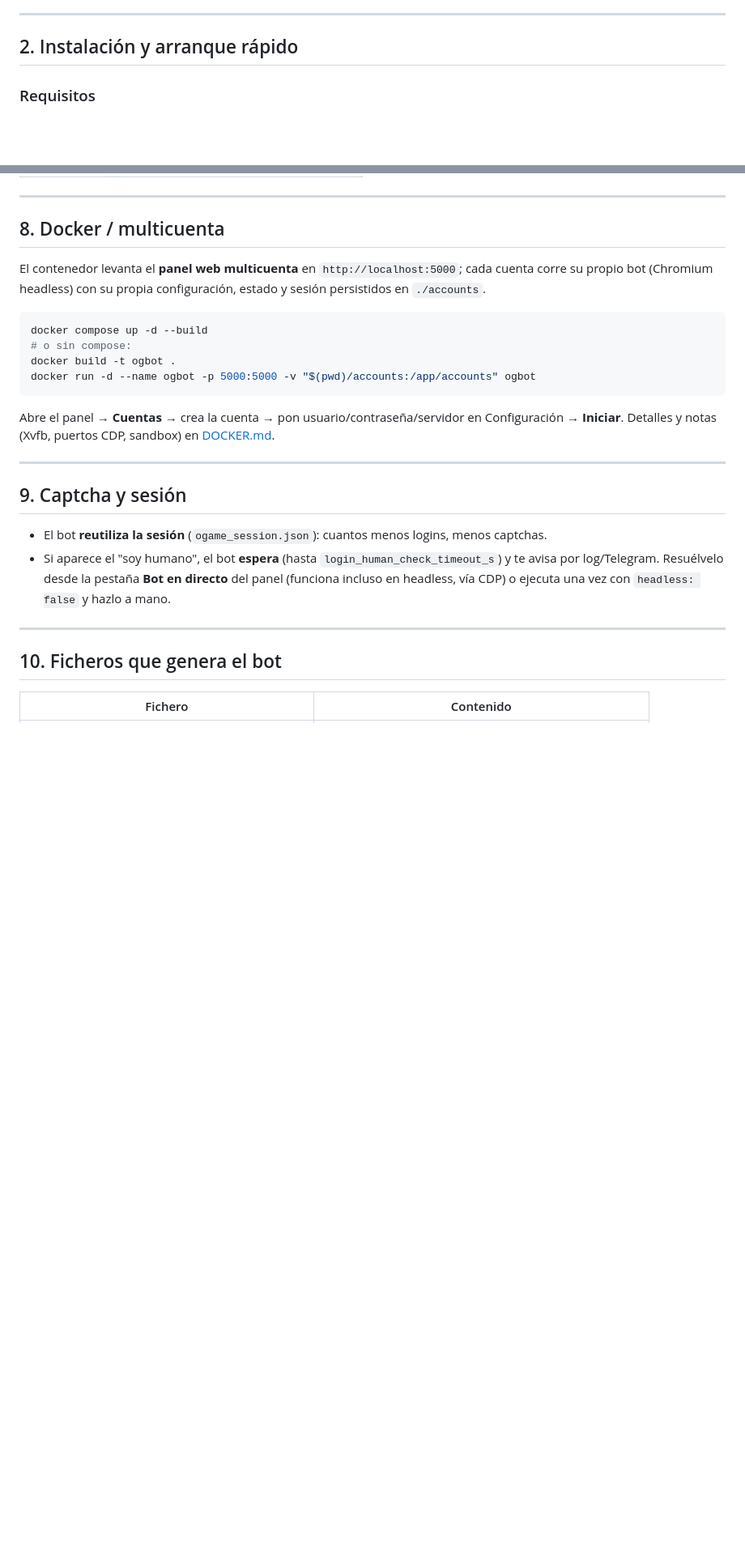
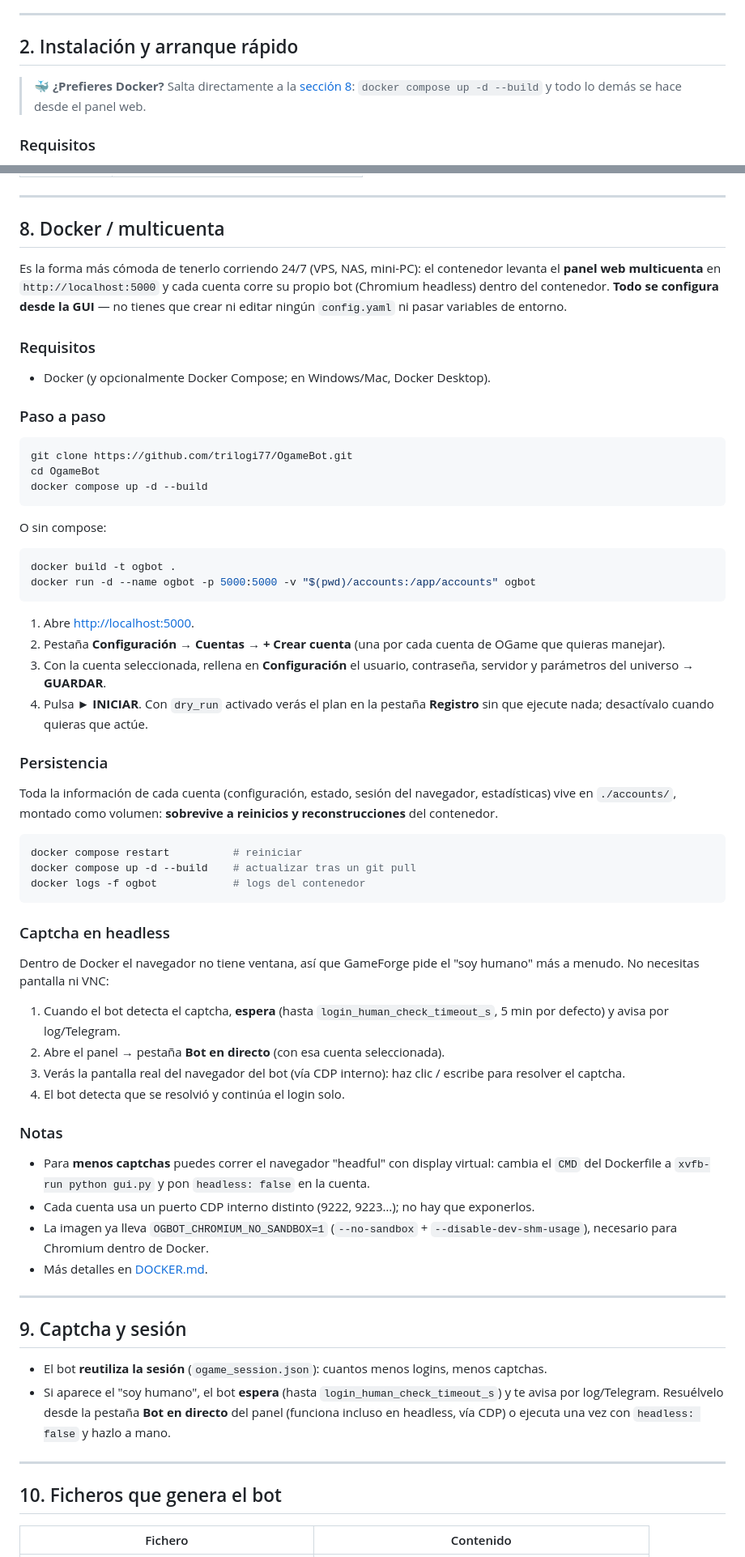
Before and after one commit to trilogi77/OgameBot, a Markdown page: README.md, 2 parts joined by grey strips. Shown at 81% size. GitHub-like rendering; blank space fills up the shorter version.

Commit message:
README: guía Docker paso a paso y configuración vía GUI sin editar YAML
Co-Authored-By: Claude Fable 5 <noreply@anthropic.com>

````diff
--- a/README.md
+++ b/README.md
@@ -125,6 +125,9 @@ simulación de combate, automatización). Si lo usas en un servidor real:
 
 ## 2. Instalación y arranque rápido
 
+> 🐳 **¿Prefieres Docker?** Salta directamente a la [sección 8](#8-docker--multicuenta):
+> `docker compose up -d --build` y todo lo demás se hace desde el panel web.
+
 ### Requisitos
 - Python 3.10+
 - Google Chrome/Chromium (lo instala Playwright)
@@ -446,20 +463,72 @@ errores de login…
 
 ## 8. Docker / multicuenta
 
-El contenedor levanta el **panel web multicuenta** en `http://localhost:5000`;
-cada cuenta corre su propio bot (Chromium headless) con su propia
-configuración, estado y sesión persistidos en `./accounts`.
+Es la forma más cómoda de tenerlo corriendo 24/7 (VPS, NAS, mini-PC): el
+contenedor levanta el **panel web multicuenta** en `http://localhost:5000` y
+cada cuenta corre su propio bot (Chromium headless) dentro del contenedor.
+**Todo se configura desde la GUI** — no tienes que crear ni editar ningún
+`config.yaml` ni pasar variables de entorno.
+
+### Requisitos
+- Docker (y opcionalmente Docker Compose; en Windows/Mac, Docker Desktop).
+
+### Paso a paso
 
 ```bash
+git clone https://github.com/trilogi77/OgameBot.git
+cd OgameBot
 docker compose up -d --build
-# o sin compose:
+```
+
+O sin compose:
+
+```bash
 docker build -t ogbot .
 docker run -d --name ogbot -p 5000:5000 -v "$(pwd)/accounts:/app/accounts" ogbot
 ```
 
-Abre el panel → **Cuentas** → crea la cuenta → pon usuario/contraseña/servidor
-en Configuración → **Iniciar**. Detalles y notas (Xvfb, puertos CDP, sandbox)
-en [DOCKER.md](DOCKER.md).
+1. Abre <http://localhost:5000>.
+2. Pestaña **Configuración → Cuentas** → **+ Crear cuenta** (una por cada
+   cuenta de OGame que quieras manejar).
+3. Con la cuenta seleccionada, rellena en **Configuración** el usuario,
+   contraseña, servidor y parámetros del universo → **GUARDAR**.
+4. Pulsa **► INICIAR**. Con `dry_run` activado verás el plan en la pestaña
+   **Registro** sin que ejecute nada; desactívalo cuando quieras que actúe.
+
+### Persistencia
+
+Toda la información de cada cuenta (configuración, estado, sesión del
+navegador, estadísticas) vive en `./accounts/`, montado como volumen:
+**sobrevive a reinicios y reconstrucciones** del contenedor.
+
+```bash
+docker compose restart          # reiniciar
+docker compose up -d --build    # actualizar tras un git pull
+docker logs -f ogbot            # logs del contenedor
+```
+
+### Captcha en headless
+
+Dentro de Docker el navegador no tiene ventana, así que GameForge pide el
+"soy humano" más a menudo. No necesitas pantalla ni VNC:
+
+1. Cuando el bot detecta el captcha, **espera** (hasta
+   `login_human_check_timeout_s`, 5 min por defecto) y avisa por log/Telegram.
+2. Abre el panel → pestaña **Bot en directo** (con esa cuenta seleccionada).
+3. Verás la pantalla real del navegador del bot (vía CDP interno): haz clic /
+   escribe para resolver el captcha.
+4. El bot detecta que se resolvió y continúa el login solo.
+
+### Notas
+
+- Para **menos captchas** puedes correr el navegador "headful" con display
+  virtual: cambia el `CMD` del Dockerfile a `xvfb-run python gui.py` y pon
+  `headless: false` en la cuenta.
+- Cada cuenta usa un puerto CDP interno distinto (9222, 9223…); no hay que
+  exponerlos.
+- La imagen ya lleva `OGBOT_CHROMIUM_NO_SANDBOX=1` (`--no-sandbox` +
+  `--disable-dev-shm-usage`), necesario para Chromium dentro de Docker.
+- Más detalles en [DOCKER.md](DOCKER.md).
 
 ---
 
````
Also changed, not shown: other parts of README.md (+20 -6 lines).
